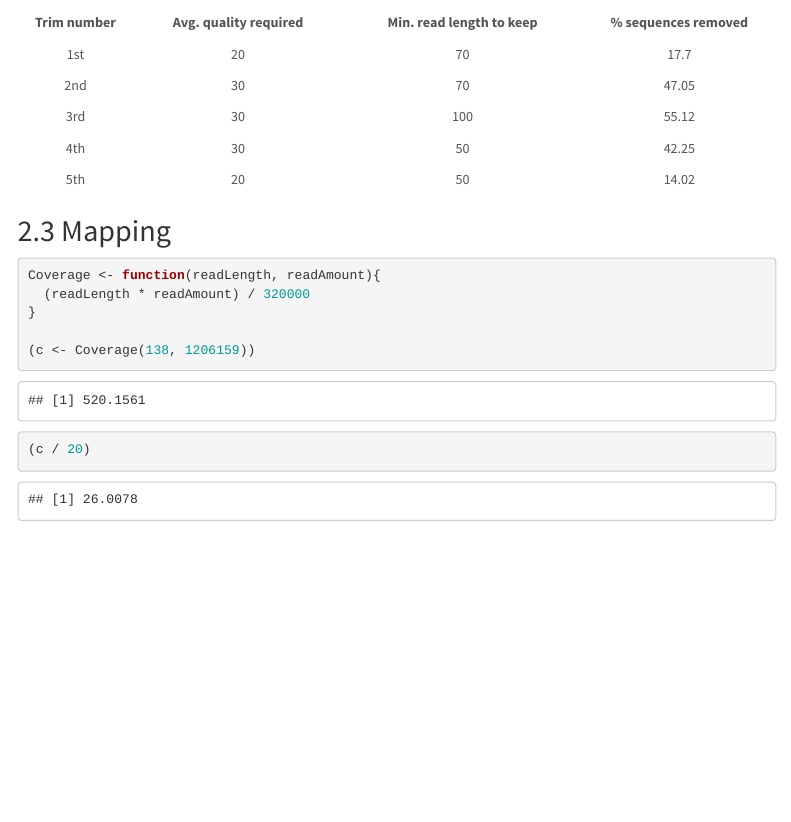
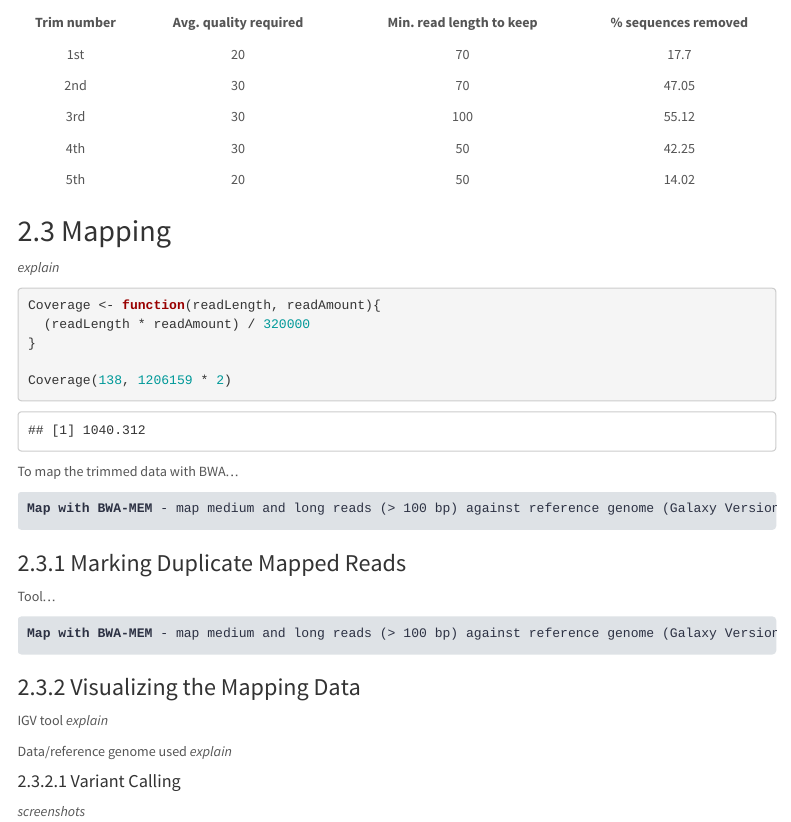
Before and after one commit to J3F31/genomics-project, an R Markdown document (Genomics_Project.Rmd): the page in a window 1100 px wide, from 15260 px down. Rendered offline with R 4.5, knitr and Pandoc, with nearby package versions; menus at the side of the page are left out.

Commit message:
Mapping, report headers outline

````diff
--- a/Genomics_Project.Rmd
+++ b/Genomics_Project.Rmd
@@ -370,11 +370,40 @@ PercentSequencesRemoved <- function(x){
 
 ## Mapping
 
+*explain*
+
 ```{r}
 Coverage <- function(readLength, readAmount){
   (readLength * readAmount) / 320000
 }
 
-(c <- Coverage(138, 1206159))
-(c / 20)
+Coverage(138, 1206159 * 2)
 ```
+
+To map the trimmed data with BWA...
+
+```{=html}
+<pre style="background-color:#dee2e6; color:#2c3143; border:none">
+<b>Map with BWA-MEM</b> - map medium and long reads (> 100 bp) against reference genome (Galaxy Version 0.7.19)
+</pre>
+```
+
+### Marking Duplicate Mapped Reads
+
+Tool...
+
+```{=html}
+<pre style="background-color:#dee2e6; color:#2c3143; border:none">
+<b>Map with BWA-MEM</b> - map medium and long reads (> 100 bp) against reference genome (Galaxy Version 0.7.19)
+</pre>
+```
+
+### Visualizing the Mapping Data
+
+IGV tool *explain*
+
+Data/reference genome used *explain*
+
+#### Variant Calling
+
+*screenshots*
````
